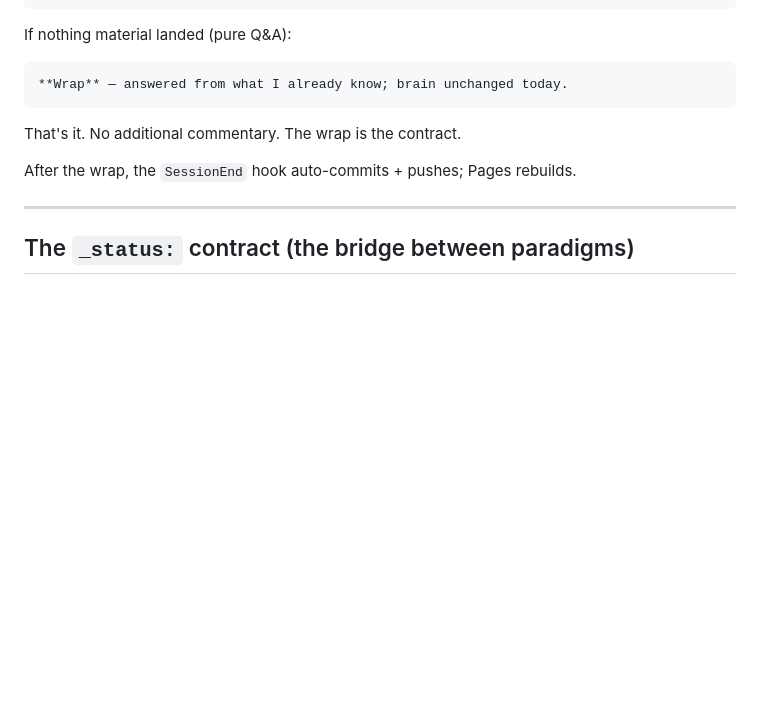
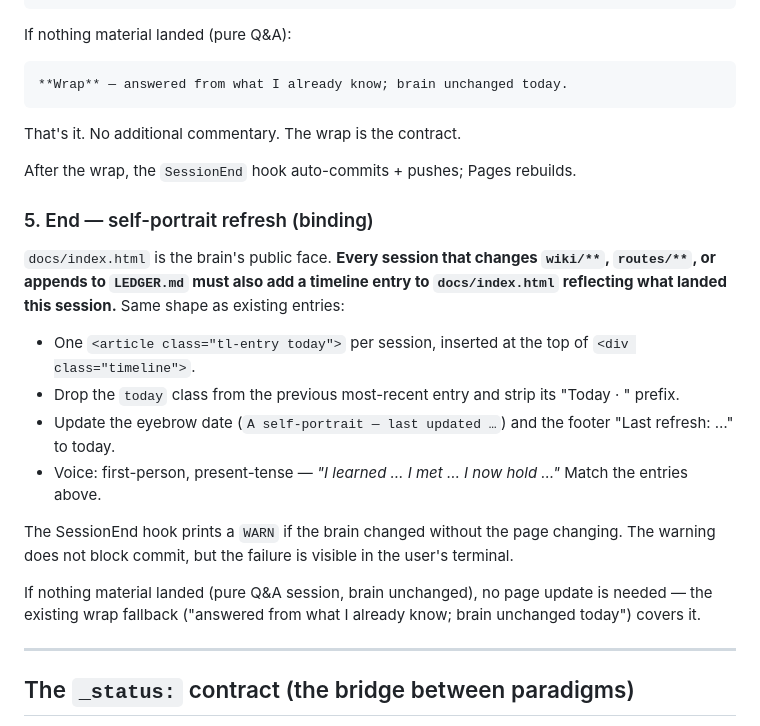
Before and after one commit to sahilmodi1965/shikshalokam, a Markdown page: CLAUDE.md, the part around the change. Drawn GitHub-style; blank space fills up the shorter version.

Commit message:
CLAUDE.md: §5 self-portrait refresh — binding per-session contract

```diff
--- a/CLAUDE.md
+++ b/CLAUDE.md
@@ -91,6 +91,19 @@ That's it. No additional commentary. The wrap is the contract.
 
 After the wrap, the `SessionEnd` hook auto-commits + pushes; Pages rebuilds.
 
+### 5. End — self-portrait refresh (binding)
+
+`docs/index.html` is the brain's public face. **Every session that changes `wiki/**`, `routes/**`, or appends to `LEDGER.md` must also add a timeline entry to `docs/index.html` reflecting what landed this session.** Same shape as existing entries:
+
+- One `<article class="tl-entry today">` per session, inserted at the top of `<div class="timeline">`.
+- Drop the `today` class from the previous most-recent entry and strip its "Today · " prefix.
+- Update the eyebrow date (`A self-portrait — last updated …`) and the footer "Last refresh: …" to today.
+- Voice: first-person, present-tense — *"I learned … I met … I now hold …"* Match the entries above.
+
+The SessionEnd hook prints a `WARN` if the brain changed without the page changing. The warning does not block commit, but the failure is visible in the user's terminal.
+
+If nothing material landed (pure Q&A session, brain unchanged), no page update is needed — the existing wrap fallback ("answered from what I already know; brain unchanged today") covers it.
+
 ---
 
 ## The `_status:` contract (the bridge between paradigms)
```
